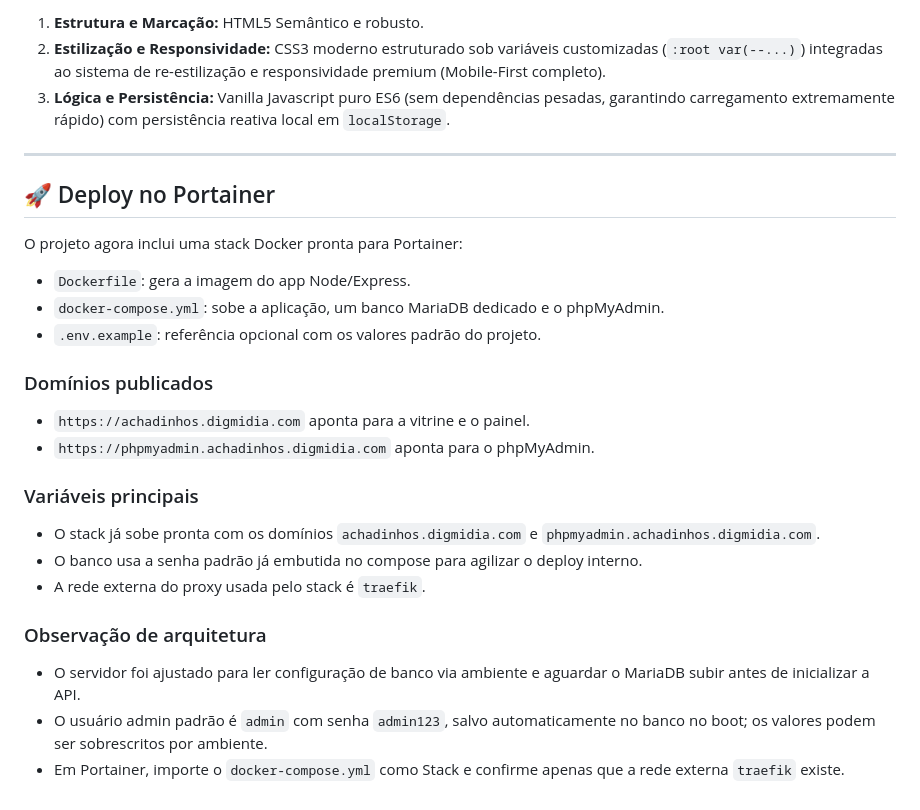
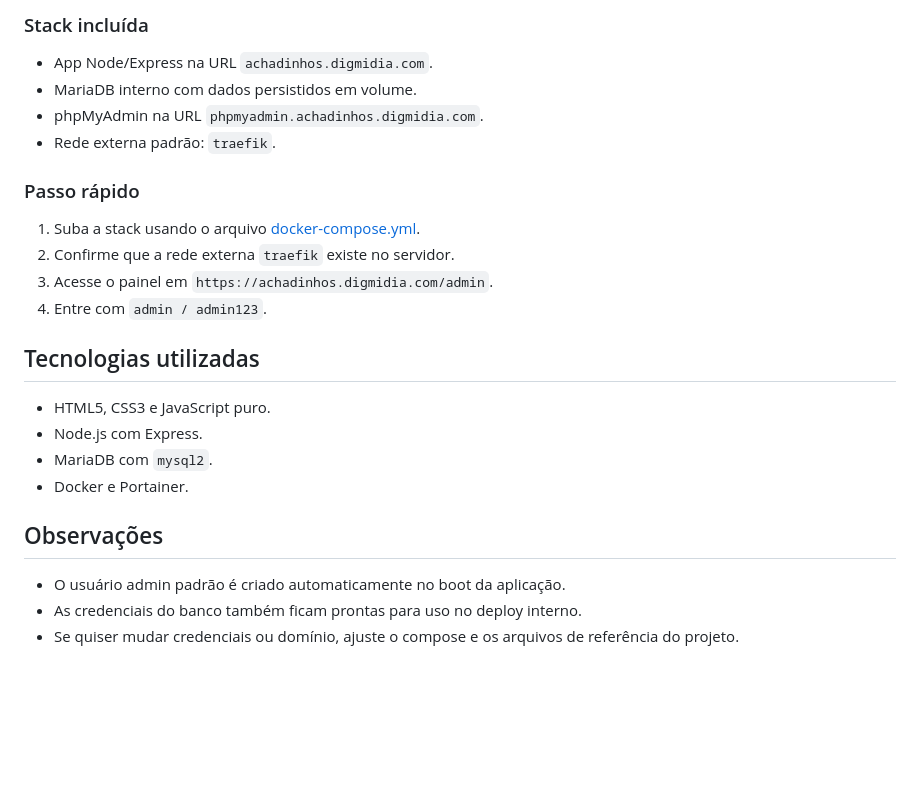
Before and after one commit to ffagmarcos-ops/ECOMERCE-MERCADO-LIVRE, a Markdown page: README.md, the part around one of its changes. GitHub-like rendering; blank space fills up the shorter version.

```diff
--- a/README.md
+++ b/README.md
@@ -53,27 +58,25 @@ O portal foi desenvolvido sob uma estética moderna, limpa e extremamente sofist
 
-1. **Estrutura e Marcação:** HTML5 Semântico e robusto.
-2. **Estilização e Responsividade:** CSS3 moderno estruturado sob variáveis customizadas (`:root var(--...)`) integradas ao sistema de re-estilização e responsividade premium (Mobile-First completo).
-3. **Lógica e Persistência:** Vanilla Javascript puro ES6 (sem dependências pesadas, garantindo carregamento extremamente rápido) com persistência reativa local em `localStorage`.
+### Stack incluída
+* App Node/Express na URL `achadinhos.digmidia.com`.
+* MariaDB interno com dados persistidos em volume.
+* phpMyAdmin na URL `phpmyadmin.achadinhos.digmidia.com`.
+* Rede externa padrão: `traefik`.
 
----
+### Passo rápido
+1. Suba a stack usando o arquivo [docker-compose.yml](docker-compose.yml).
+2. Confirme que a rede externa `traefik` existe no servidor.
+3. Acesse o painel em `https://achadinhos.digmidia.com/admin`.
+4. Entre com `admin / admin123`.
 
-## 🚀 Deploy no Portainer
+## Tecnologias utilizadas
 
-O projeto agora inclui uma stack Docker pronta para Portainer:
-* `Dockerfile`: gera a imagem do app Node/Express.
-* `docker-compose.yml`: sobe a aplicação, um banco MariaDB dedicado e o phpMyAdmin.
-* `.env.example`: referência opcional com os valores padrão do projeto.
+* HTML5, CSS3 e JavaScript puro.
+* Node.js com Express.
+* MariaDB com `mysql2`.
+* Docker e Portainer.
 
-### Domínios publicados
-* `https://achadinhos.digmidia.com` aponta para a vitrine e o painel.
-* `https://phpmyadmin.achadinhos.digmidia.com` aponta para o phpMyAdmin.
+## Observações
 
-### Variáveis principais
-* O stack já sobe pronta com os domínios `achadinhos.digmidia.com` e `phpmyadmin.achadinhos.digmidia.com`.
-* O banco usa a senha padrão já embutida no compose para agilizar o deploy interno.
-* A rede externa do proxy usada pelo stack é `traefik`.
-
-### Observação de arquitetura
-* O servidor foi ajustado para ler configuração de banco via ambiente e aguardar o MariaDB subir antes de inicializar a API.
-* O usuário admin padrão é `admin` com senha `admin123`, salvo automaticamente no banco no boot; os valores podem ser sobrescritos por ambiente.
-* Em Portainer, importe o `docker-compose.yml` como Stack e confirme apenas que a rede externa `traefik` existe.
+* O usuário admin padrão é criado automaticamente no boot da aplicação.
+* As credenciais do banco também ficam prontas para uso no deploy interno.
+* Se quiser mudar credenciais ou domínio, ajuste o compose e os arquivos de referência do projeto.
```
Also changed, not shown: other parts of README.md (+41 -36 lines).
